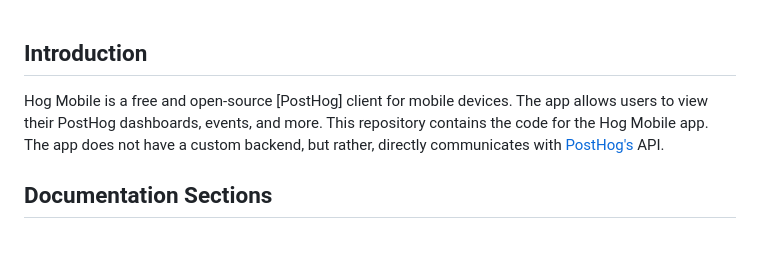
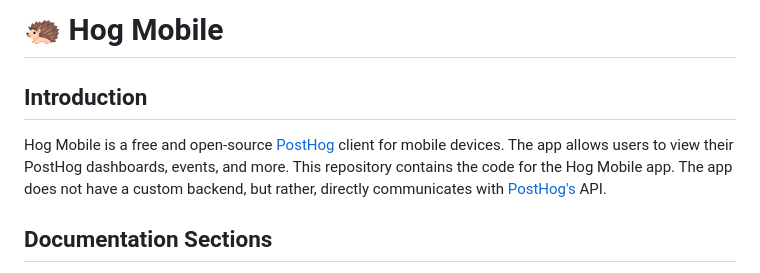
Before and after one commit to JS00001/hog-lite, a Markdown page: README.md, the part around the change. GitHub-like rendering; blank space fills up the shorter version.

Commit message:
hog movile

```diff
--- a/README.md
+++ b/README.md
@@ -1,6 +1,8 @@
+# 🦔 Hog Mobile
+
 ## Introduction
 
-Hog Mobile is a free and open-source [PostHog] client for mobile devices. The app allows users to view their PostHog dashboards, events, and more. This repository contains the code for the Hog Mobile app. The app does not have a custom backend, but rather, directly communicates with [PostHog's](https://posthog.com/) API.
+Hog Mobile is a free and open-source [PostHog](https://posthog.com) client for mobile devices. The app allows users to view their PostHog dashboards, events, and more. This repository contains the code for the Hog Mobile app. The app does not have a custom backend, but rather, directly communicates with [PostHog's](https://posthog.com/) API.
 
 ## Documentation Sections
 
```
